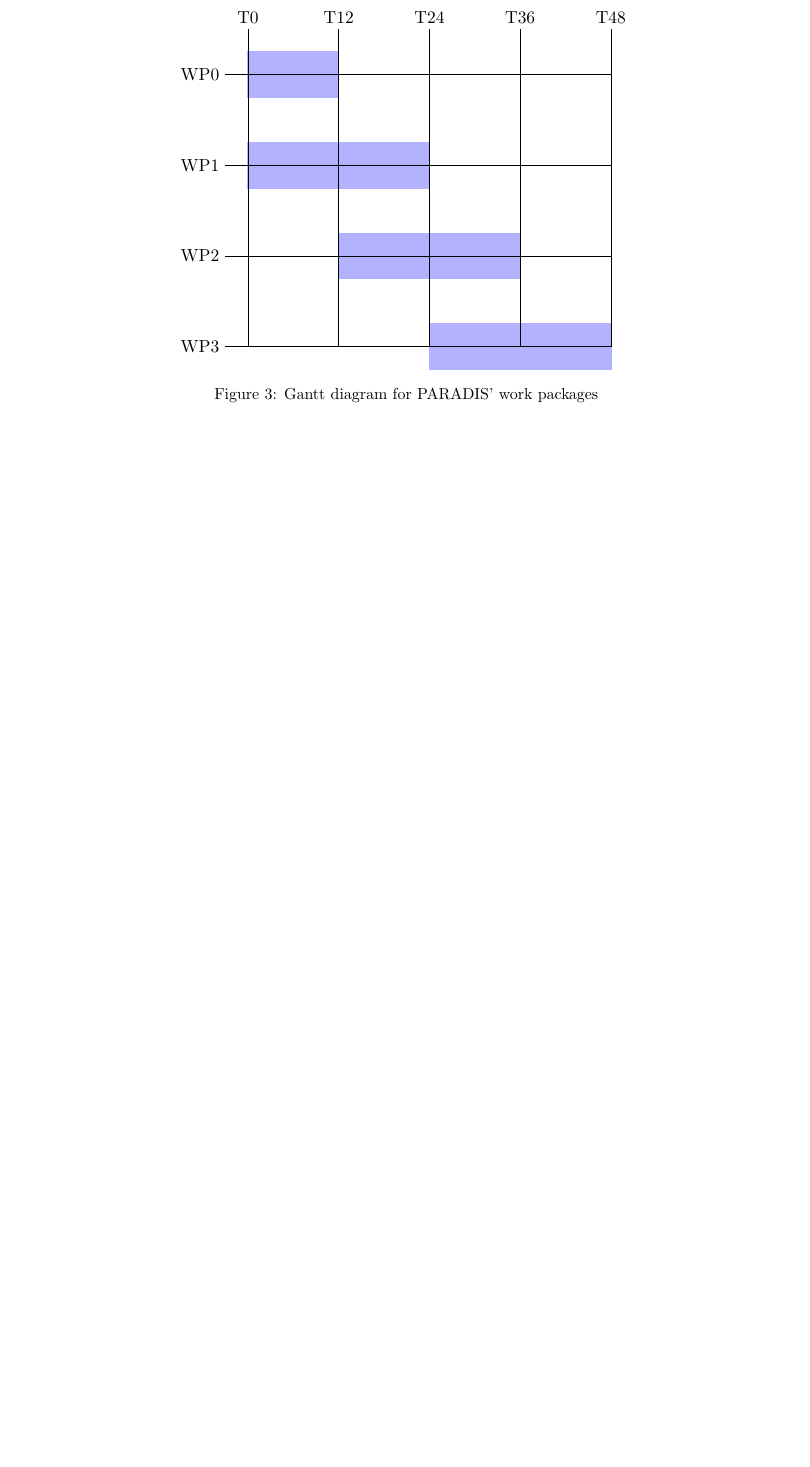
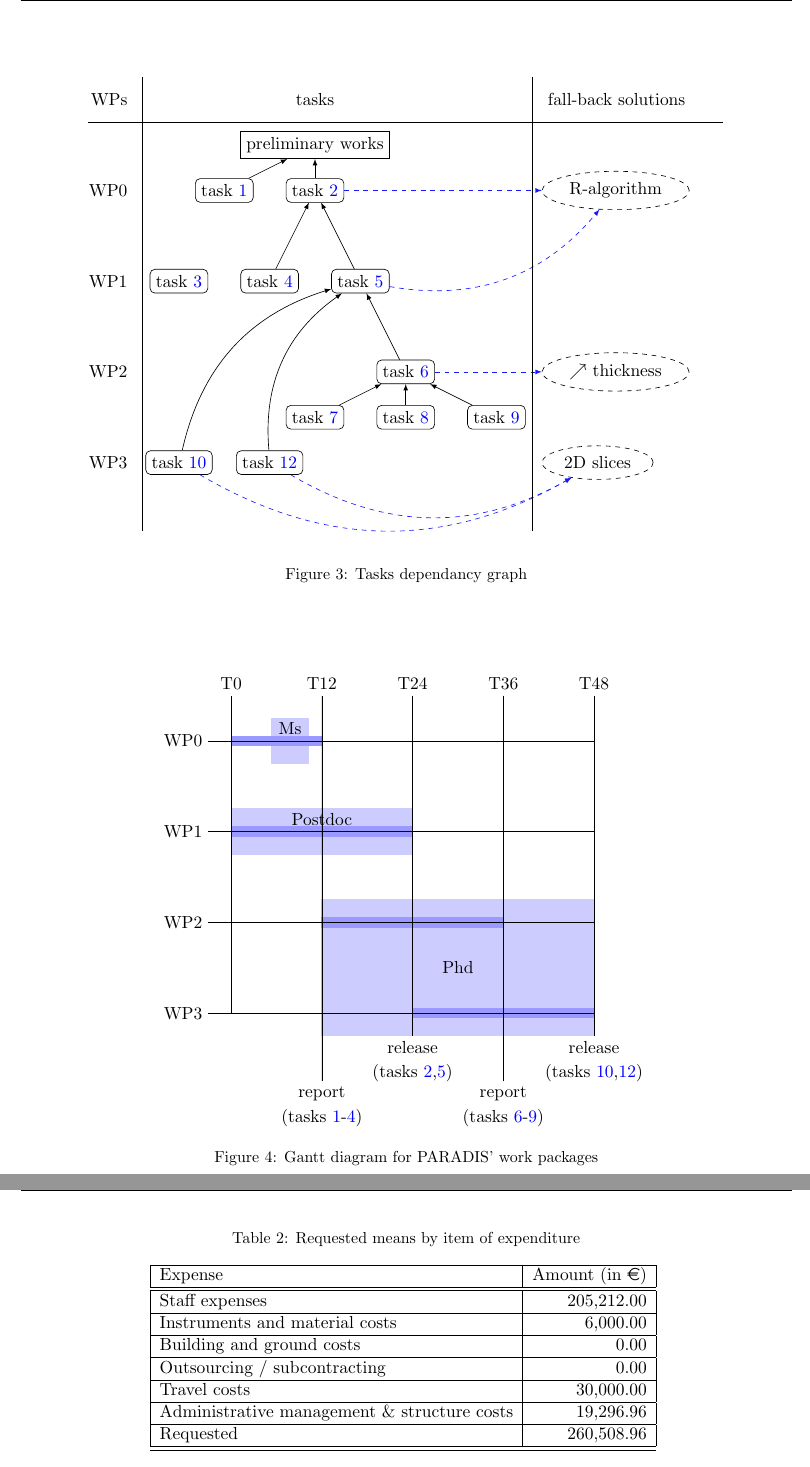
Before and after one commit to kerautret/digitalPlane, a LaTeX document (proposition/main.tex, which reads proposition/schedule.tikz, proposition/section2.tex, proposition/tasks.tikz): part of page 11 of 15 before the commit and two parts of pages 12 and 13 of 16 after it, the two joined at a grey line, cut at the place of the change, the shorter picture padded with empty space. Compiled offline with pdfLaTeX.

Commit message:
images for schedule

```diff
--- a/proposition/schedule.tikz
+++ b/proposition/schedule.tikz
@@ -11,11 +12,38 @@
 \node[left] at (-0.5,2) {WP2};
 \node[left] at (-0.5,0) {WP3};
 
-\draw[draw,fill,thick,color=blue!30!white] (0,5.5) rectangle (2,6.5) {};
-\draw[draw,fill,thick,color=blue!30!white] (0,3.5) rectangle (4,4.5) {};
-\draw[draw,fill,thick,color=blue!30!white] (2,1.5) rectangle (6,2.5) {};
-\draw[draw,fill,thick,color=blue!30!white] (4,-0.5) rectangle (8,0.5) {};
+\tikzset{body/.style={fill,thick,color=blue!20!white}}
+\draw[draw,body] (0.9,5.5) rectangle (1.7,6.5) {};
+\draw[draw,body] (0,3.5) rectangle (4,4.5) {};
+\draw[draw,body] (2,-0.5) rectangle (8,2.5) {};
+
+\tikzset{wp/.style={fill,thick,color=blue!40!white}}
+
+\draw[draw,wp] (0,5.9) rectangle (2,6.1) {};
+\draw[draw,wp] (0,3.9) rectangle (4,4.1) {};
+\draw[draw,wp] (2,1.9) rectangle (6,2.1) {};
+\draw[draw,wp] (4,-0.1) rectangle (8,0.1) {};
+
+\node[above] at (1.3,6) {Ms};
+\node[above] at (2,4) {Postdoc};
+\node at (5,1) {Phd};
 
 \draw (-0.5,0) grid[step=2] (8,7);
 
+\tikzset{del/.style={fill}}
+
+\draw[del] (4,-0.5) -- (4,7);
+\node[below] at (4,-0.5) {release};
+\node[below] at (4,-1) {(tasks~\ref{task:start},\ref{task:genpat})};
+\draw[del] (8,-0.5) -- (8,7);
+\node[below] at (8,-0.5) {release};
+\node[below] at (8,-1) {(tasks~\ref{task:global},\ref{task:local})};
+
+\draw[del] (2,-1.5) -- (2,7);
+\node[below] at (2,-1.5) {report};
+\node[below] at (2,-2) {(tasks~\ref{task:reduction}-\ref{task:genexp})};
+\draw[del] (6,-1.5) -- (6,7);
+\node[below] at (6,-1.5) {report};
+\node[below] at (6,-2) {(tasks~\ref{task:normal}-\ref{task:rendering})};
+
 \end{tikzpicture}
--- a/proposition/section2.tex
+++ b/proposition/section2.tex
@@ -442,7 +443,14 @@ TODO dependances des taches/WP et gantt ?
 
 \begin{figure}[htbp]
   \centering
-  %\includegraphics[width=1\textwidth]{}
+  \input{tasks.tikz}
+  \caption{Tasks dependancy graph}
+  \label{fig:tasks}
+\end{figure}
+
+
+\begin{figure}[htbp]
+  \centering
   \input{schedule.tikz}
   \caption{Gantt diagram for PARADIS' work packages}
   \label{fig:gantt}
@@ -458,10 +466,26 @@ Description of the context in terms of human and financial resources available t
 
 \Comments{la demande en ressource devra être mieux justifiée (en particulier, l'apport plus concret d'un chercheur en postdoctorat (pas étudiant).}
 
-
 %--------------------------- fonds
 We first request one PhD grant and one master project funding ($\approx$ 111k euros). A same student would basically start working on \wpPPA~during its master project and then continue with \wpEstim~and \wpScale~during its PhD thesis. We also need a postdoctoral student with background in digital geometry, combinatorics on words or both for working on \wpPattern~during two years in order to strengthen the transdisciplinarity of the project ($\approx$ 95k euros).
 Computers (one for the PI and one for each student) should cost $\approx$ 6k euros. Work meetings and travels for conferences (one international travel per year per persons receiving the ANR funding) should cost $\approx$ 30k euros.
 To sum up, the total amount is about \textbf{260k euros}, including management fees.
 
-TODO tableau
+
+\begin{table}[htbp]
+  \caption{Requested means by item of expenditure}
+  \centering
+  \begin{tabular}{|l|r|}
+    \hline
+    Expense                                      & Amount (in \euro) \\ \hline \hline
+    Staff expenses                               & 205,212.00 \\ \hline
+    Instruments and material costs               & 6,000.00  \\ \hline
+    Building and ground costs                    & 0.00  \\ \hline
+    Outsourcing / subcontracting                 & 0.00 \\ \hline
+    Travel costs                                 & 30,000.00  \\  \hline
+    Administrative management \& structure costs & 19,296.96 \\ \hline
+    Requested                                    & 260,508.96 \\ \hline
+    \hline
+  \end{tabular}
+  \label{tab:grant}
+\end{table}
--- /dev/null
+++ b/proposition/tasks.tikz
@@ -0,0 +1,56 @@
+\begin{tikzpicture}
+\usetikzlibrary{shapes}
+
+\tikzset{task/.style={draw,rectangle,rounded corners=3pt}}
+\tikzset{sol/.style={draw,ellipse,dashed}}
+\tikzset{toSol/.style={->,>=latex,dashed,color=blue!90!white}}
+\tikzset{toTask/.style={->,>=latex}}
+
+\node[left] at (0,8) {WPs};
+\node[left] at (0,6) {WP0};
+\node[left] at (0,4) {WP1};
+\node[left] at (0,2) {WP2};
+\node[left] at (0,0) {WP3};
+
+\node[right] at (9,8) {fall-back solutions};
+\node[right,sol] (R) at (9,6) {R-algorithm};
+\node[right,sol] (C) at (9,2) { $\nearrow$ thickness };
+\node[right,sol] (S) at (9,0) {2D slices};
+
+\node at (4,8) {tasks};
+\node[draw] (P) at (4,7) {preliminary works};
+
+\node[task] (t0a) at (2,6) {task~\ref{task:reduction}};
+\node[task] (t0b) at (4,6) {task~\ref{task:start}};
+\draw[toTask] (t0a) -- (P);
+\draw[toTask] (t0b) -- (P);
+\draw[toSol] (t0b) -- (R);
+\node[task] (t1a) at (1,4) {task~\ref{task:genmeth}};
+\node[task] (t1b) at (3,4) {task~\ref{task:genexp}};
+\node[task] (t1c) at (5,4) {task~\ref{task:genpat}};
+\draw[toTask] (t1b) -- (t0b);
+\draw[toTask] (t1c) -- (t0b);
+\draw[toSol] (t1c) to[bend right] (R);
+\node[task] (t2a) at (6,2) {task~\ref{task:normal}};
+\node[task] (t2b) at (4,1) {task~\ref{task:conv}};
+\node[task] (t2c) at (6,1) {task~\ref{task:approx}};
+\node[task] (t2d) at (8,1) {task~\ref{task:rendering}};
+\draw[toTask] (t2a) -- (t1c);
+\draw[toSol] (t2a) -- (C);
+\draw[toTask] (t2b) -- (t2a);
+\draw[toTask] (t2c) -- (t2a);
+\draw[toTask] (t2d) -- (t2a);
+\node[task] (t3a) at (1,0) {task~\ref{task:global}};
+\node[task] (t3b) at (3,0) {task~\ref{task:local}};
+\draw[toTask] (t3a) to[bend left] (t1c);
+\draw[toTask] (t3b) to[bend left] (t1c);
+\draw[toSol] (t3a) to[bend right] (S);
+\draw[toSol] (t3b) to[bend right] (S);
+
+%\draw (-0.5,0) grid[step=1] (9,8);
+
+\draw (-1,7.5) -- (13,7.5);
+\draw (0.2,-1.5) -- (0.2,8.5);
+\draw (8.8,-1.5) -- (8.8,8.5);
+
+\end{tikzpicture}
```
Also changed, not shown: proposition/mybibliography.bib (+47 -0 lines), proposition/Makefile, proposition/schedule.tikz (1 more changed lines), proposition/section2.tex (29 more changed lines), 1 other file.
